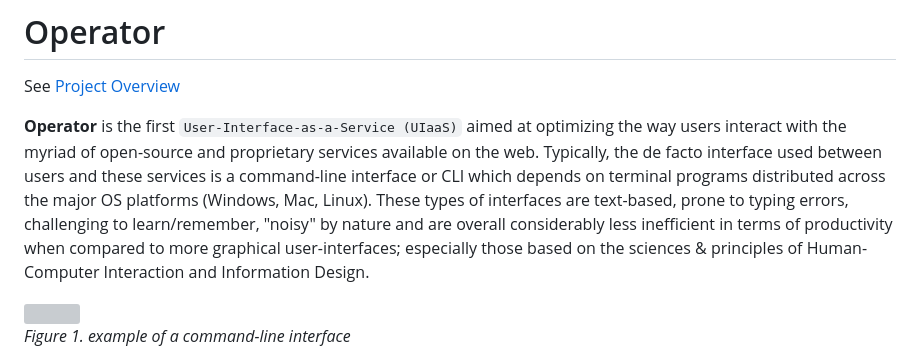
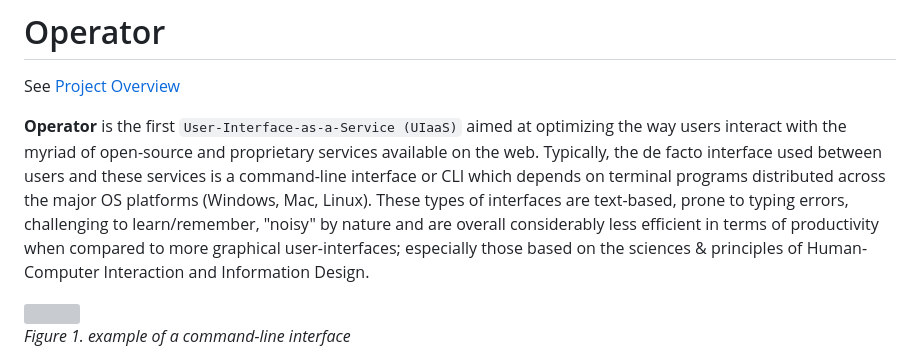
Before and after one commit to O1ahmad/operator, a Markdown page: README.md, the part around the change. GitHub-like rendering; grey boxes are pictures that could not be loaded.

Commit message:
update README CLI drawbacks descriptions

```diff
--- a/README.md
+++ b/README.md
@@ -19,7 +19,7 @@ Ranging from cloud-native services/applications (e.g. `prometheus, kafka, fluent
 
 See [Project Overview](https://github.com/0x0I/operator/blob/master/docs/overview.md)
 
-**Operator** is the first `User-Interface-as-a-Service (UIaaS)` aimed at optimizing the way users interact with the myriad of open-source and proprietary services available on the web. Typically, the de facto interface used between users and these services is a command-line interface or CLI which depends on terminal programs distributed across the major OS platforms (Windows, Mac, Linux). These types of interfaces are text-based, prone to typing errors, challenging to learn/remember, "noisy" by nature and are overall considerably less inefficient in terms of productivity when compared to more graphical user-interfaces; especially those based on the sciences & principles of Human-Computer Interaction and Information Design.
+**Operator** is the first `User-Interface-as-a-Service (UIaaS)` aimed at optimizing the way users interact with the myriad of open-source and proprietary services available on the web. Typically, the de facto interface used between users and these services is a command-line interface or CLI which depends on terminal programs distributed across the major OS platforms (Windows, Mac, Linux). These types of interfaces are text-based, prone to typing errors, challenging to learn/remember, "noisy" by nature and are overall considerably less efficient in terms of productivity when compared to more graphical user-interfaces; especially those based on the sciences & principles of Human-Computer Interaction and Information Design.
 
 <img src="https://miro.medium.com/max/786/1*4jGCY6YznCuRlYiLPaL27A.webp">
 
```
